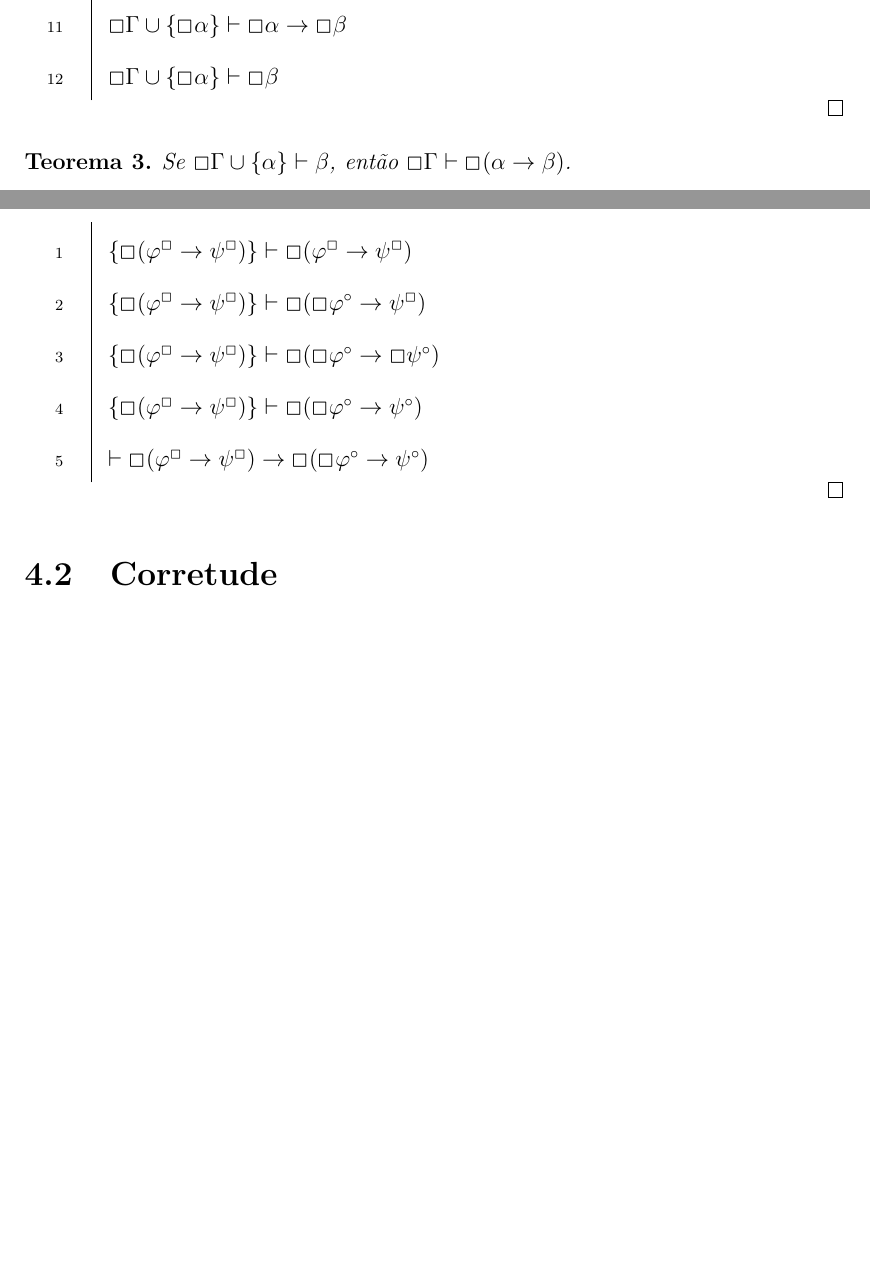
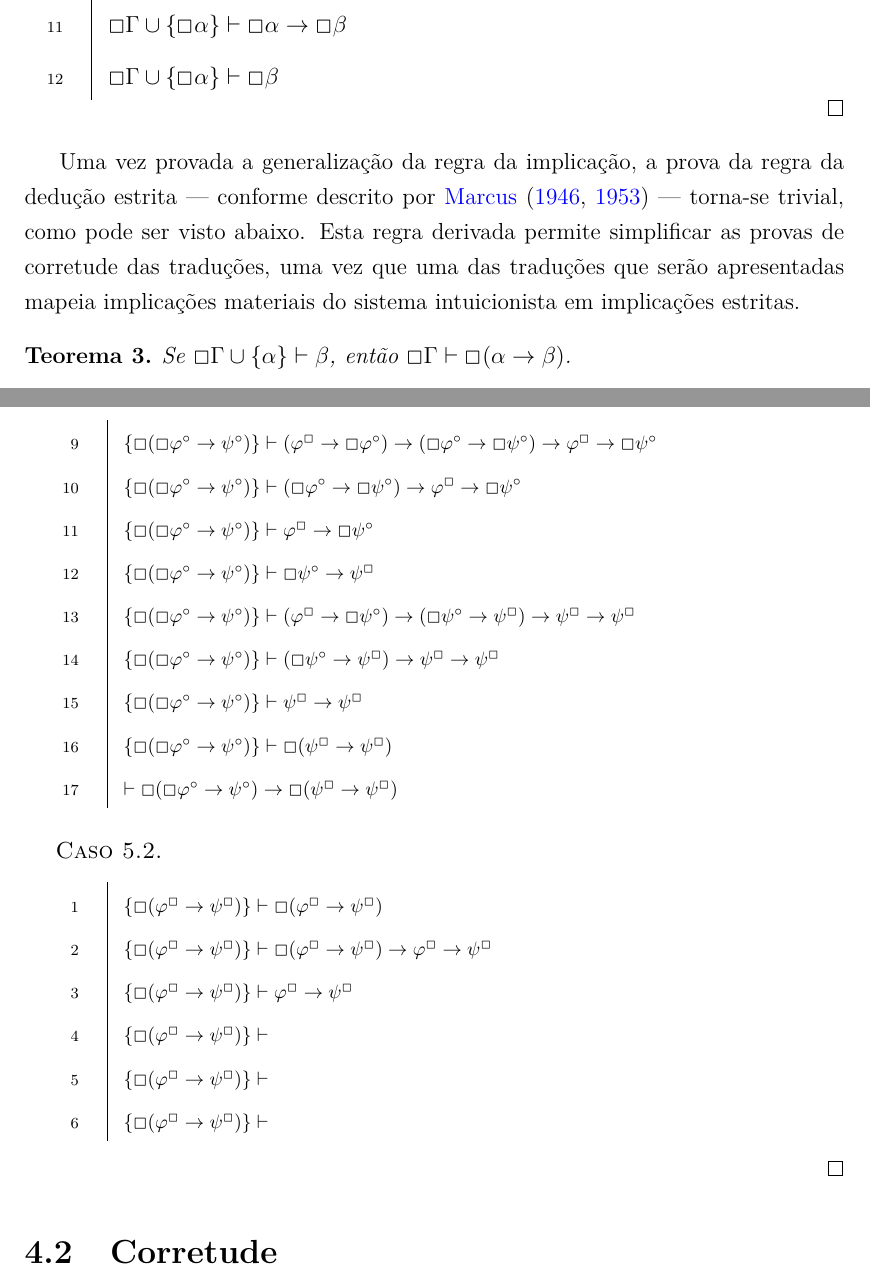
Before and after one commit to babireski/modielities, a LaTeX thesis (thesis.tex, which reads parts/systems.metatheorems.tex, parts/translations.definitions.tex): two parts of pages 15 and 26 of 31, joined at a grey line, cut so that both start at the same text, the shorter picture padded with empty space. Compiled offline with XeLaTeX.

Commit message:
Tudo nosso nada deles

```diff
--- a/parts/systems.metatheorems.tex
+++ b/parts/systems.metatheorems.tex
@@ -110,6 +110,8 @@
         \end{proof}
     \end{theorem}
 
+    Uma vez provada a generalização da regra da implicação, a prova da regra da dedução estrita --- conforme descrito por~\cite{Barcan, Marcus} --- torna-se trivial, como pode ser visto abaixo. Esta regra derivada permite simplificar as provas de corretude das traduções, uma vez que uma das traduções que serão apresentadas mapeia implicações materiais do sistema intuicionista em implicações estritas.
+
     \begin{theorem}\label{strictdeduction}
         $\text{Se }\nec\Gamma\cup\set{\alpha}\entails\beta\text{, então }\nec\Gamma\entails\nec(\alpha\to\beta)$.
 
--- a/parts/translations.definitions.tex
+++ b/parts/translations.definitions.tex
@@ -146,12 +155,27 @@
+                        \fa\set{\nec(\nec\varphi^\circ\to\psi^\circ)}\entails(\varphi^\nec\to\nec\varphi^\circ)\to(\nec\varphi^\circ\to\nec\psi^\circ)\to\varphi^\nec\to\nec\psi^\circ\\
+                        \fa\set{\nec(\nec\varphi^\circ\to\psi^\circ)}\entails(\nec\varphi^\circ\to\nec\psi^\circ)\to\varphi^\nec\to\nec\psi^\circ\\
+                        \fa\set{\nec(\nec\varphi^\circ\to\psi^\circ)}\entails\varphi^\nec\to\nec\psi^\circ\\
+                        \fa\set{\nec(\nec\varphi^\circ\to\psi^\circ)}\entails\nec\psi^\circ\to\psi^\nec\\
+                        \fa\set{\nec(\nec\varphi^\circ\to\psi^\circ)}\entails(\varphi^\nec\to\nec\psi^\circ)\to(\nec\psi^\circ\to\psi^\nec)\to\psi^\nec\to\psi^\nec\\
+                        \fa\set{\nec(\nec\varphi^\circ\to\psi^\circ)}\entails(\nec\psi^\circ\to\psi^\nec)\to\psi^\nec\to\psi^\nec\\
+                        \fa\set{\nec(\nec\varphi^\circ\to\psi^\circ)}\entails\psi^\nec\to\psi^\nec\\
+                        \fa\set{\nec(\nec\varphi^\circ\to\psi^\circ)}\entails\nec(\psi^\nec\to\psi^\nec)\\
+                        \fa\entails\nec(\nec\varphi^\circ\to\psi^\circ)\to\nec(\psi^\nec\to\psi^\nec)\\
                     \end{fitch}
+                \end{subcase}
 
+                \begin{subcase}
+                    \textsc{Caso 5.2.}
+
+                    \footnotesize
                     \begin{fitch}
                         \fa\set{\nec(\varphi^\nec\to\psi^\nec)}\entails\nec(\varphi^\nec\to\psi^\nec)\\
-                    \fa\set{\nec(\varphi^\nec\to\psi^\nec)}\entails\nec(\nec\varphi^\circ\to\psi^\nec)\\
-                    \fa\set{\nec(\varphi^\nec\to\psi^\nec)}\entails\nec(\nec\varphi^\circ\to\nec\psi^\circ)\\
-                    \fa\set{\nec(\varphi^\nec\to\psi^\nec)}\entails\nec(\nec\varphi^\circ\to\psi^\circ)\\
-                    \fa\entails\nec(\varphi^\nec\to\psi^\nec)\to\nec(\nec\varphi^\circ\to\psi^\circ)\\
+                        \fa\set{\nec(\varphi^\nec\to\psi^\nec)}\entails\nec(\varphi^\nec\to\psi^\nec)\to\varphi^\nec\to\psi^\nec\\
+                        \fa\set{\nec(\varphi^\nec\to\psi^\nec)}\entails\varphi^\nec\to\psi^\nec\\
+                        \fa\set{\nec(\varphi^\nec\to\psi^\nec)}\entails\\
+                        \fa\set{\nec(\varphi^\nec\to\psi^\nec)}\entails\\
+                        \fa\set{\nec(\varphi^\nec\to\psi^\nec)}\entails\\
                     \end{fitch}
-            \end{case}
+                \end{subcase}
         \end{proof}
     \end{theorem}
```
Also changed, not shown: bibliography.bib (+10 -0 lines), thesis.pdf, parts/translations.definitions.tex (13 more changed lines). Lines whose indentation alone changed are shown as unchanged.
